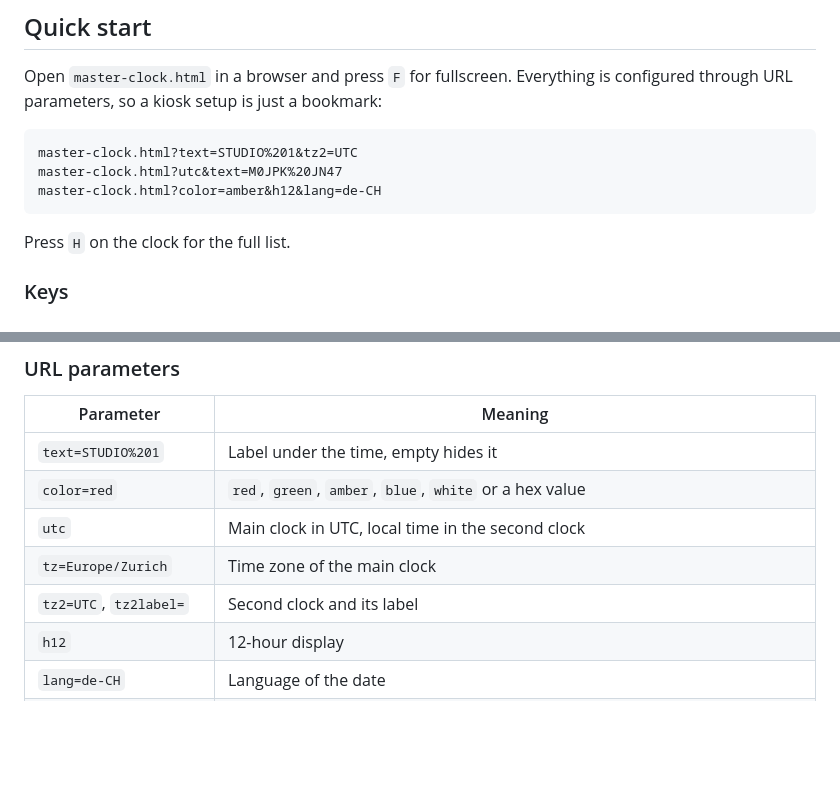
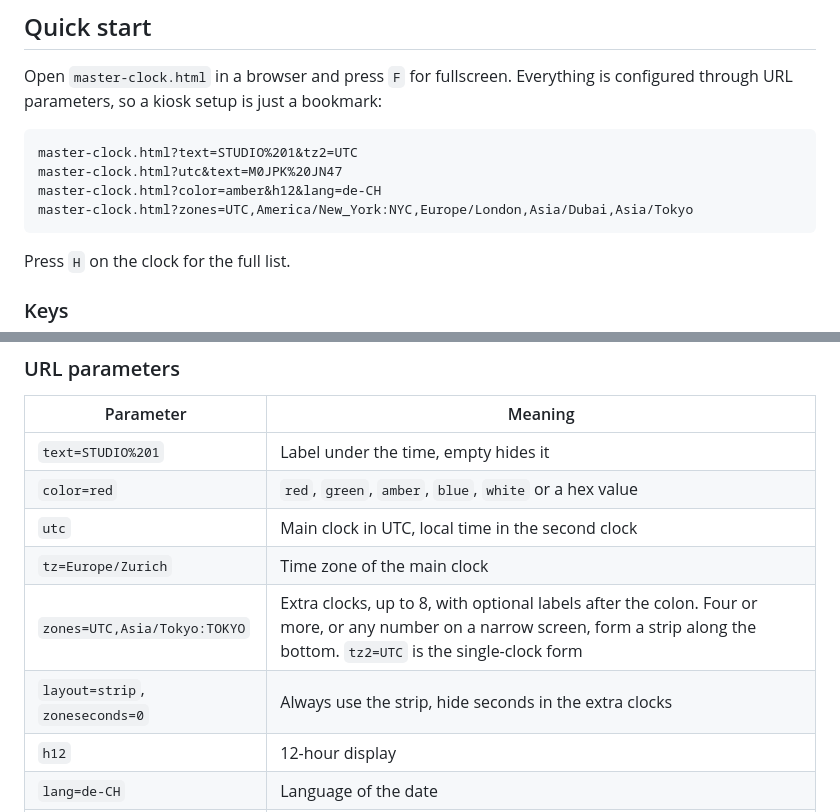
Before and after one commit to aganet/studio-master-clock, a Markdown page: README.md, 2 parts joined by grey strips. Rendered like a GitHub page; blank space fills up the shorter version.

````diff
--- a/README.md
+++ b/README.md
@@ -47,6 +58,7 @@ through URL parameters, so a kiosk setup is just a bookmark:
 master-clock.html?text=STUDIO%201&tz2=UTC
 master-clock.html?utc&text=M0JPK%20JN47
 master-clock.html?color=amber&h12&lang=de-CH
+master-clock.html?zones=UTC,America/New_York:NYC,Europe/London,Asia/Dubai,Asia/Tokyo
 ```
 
 Press `H` on the clock for the full list.
@@ -72,7 +84,8 @@ Press `H` on the clock for the full list.
 | `color=red` | `red`, `green`, `amber`, `blue`, `white` or a hex value |
 | `utc` | Main clock in UTC, local time in the second clock |
 | `tz=Europe/Zurich` | Time zone of the main clock |
-| `tz2=UTC`, `tz2label=` | Second clock and its label |
+| `zones=UTC,Asia/Tokyo:TOKYO` | Extra clocks, up to 8, with optional labels after the colon. Four or more, or any number on a narrow screen, form a strip along the bottom. `tz2=UTC` is the single-clock form |
+| `layout=strip`, `zoneseconds=0` | Always use the strip, hide seconds in the extra clocks |
 | `h12` | 12-hour display |
 | `lang=de-CH` | Language of the date |
 | `date=0`, `zone=0` | Hide the date or the zone abbreviation |
````
Also changed, not shown: other parts of README.md (+13 -2 lines), docs/ham-radio.png (added), docs/studio.png (added), docs/world-clock.png (added), 1 other file.
